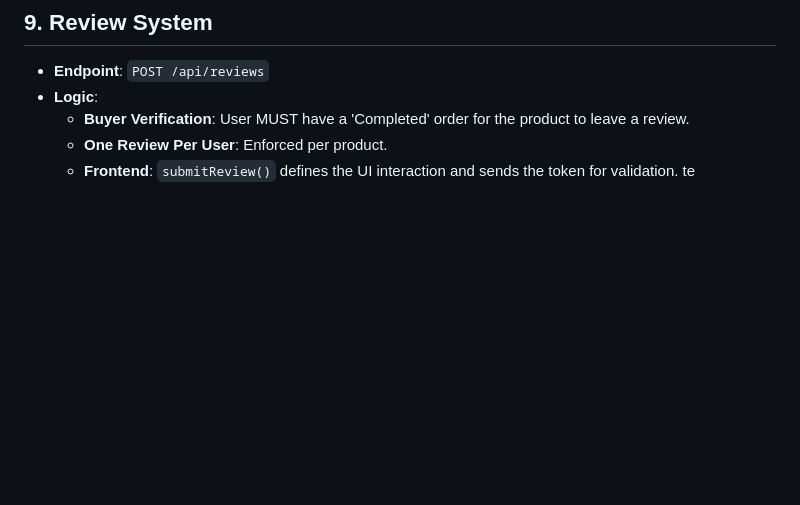
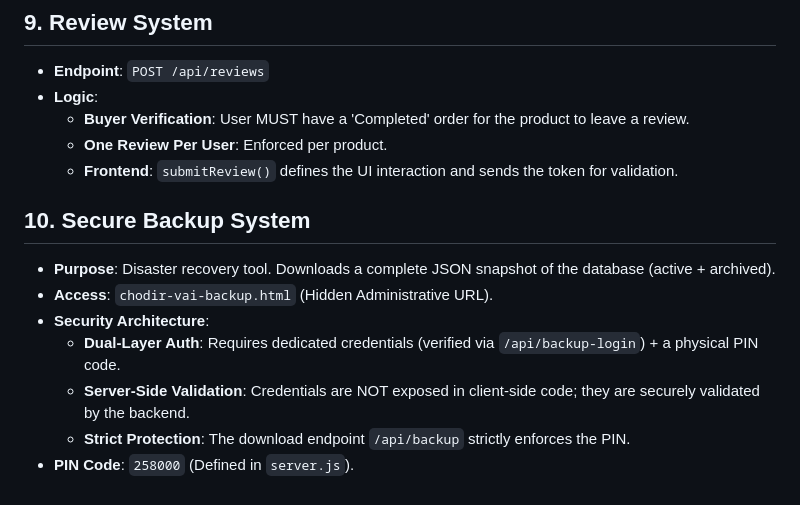
Before and after one commit to syspop/Tentionfree, a Markdown page: README.md, the part around the change. GitHub-like rendering; blank space fills up the shorter version.

Commit message:
Docs: Added Secure Backup System details to README

```diff
--- a/README.md
+++ b/README.md
@@ -178,4 +178,12 @@ These functions are available globally in the browser when `script.js` is loaded
     - **Buyer Verification**: User MUST have a 'Completed' order for the product to leave a review.
     - **One Review Per User**: Enforced per product.
     - **Frontend**: `submitReview()` defines the UI interaction and sends the token for validation.
-te
+
+## 10. Secure Backup System
+- **Purpose**: Disaster recovery tool. Downloads a complete JSON snapshot of the database (active + archived).
+- **Access**: `chodir-vai-backup.html` (Hidden Administrative URL).
+- **Security Architecture**:
+    - **Dual-Layer Auth**: Requires dedicated credentials (verified via `/api/backup-login`) + a physical PIN code.
+    - **Server-Side Validation**: Credentials are NOT exposed in client-side code; they are securely validated by the backend.
+    - **Strict Protection**: The download endpoint `/api/backup` strictly enforces the PIN.
+- **PIN Code**: `258000` (Defined in `server.js`).
```
